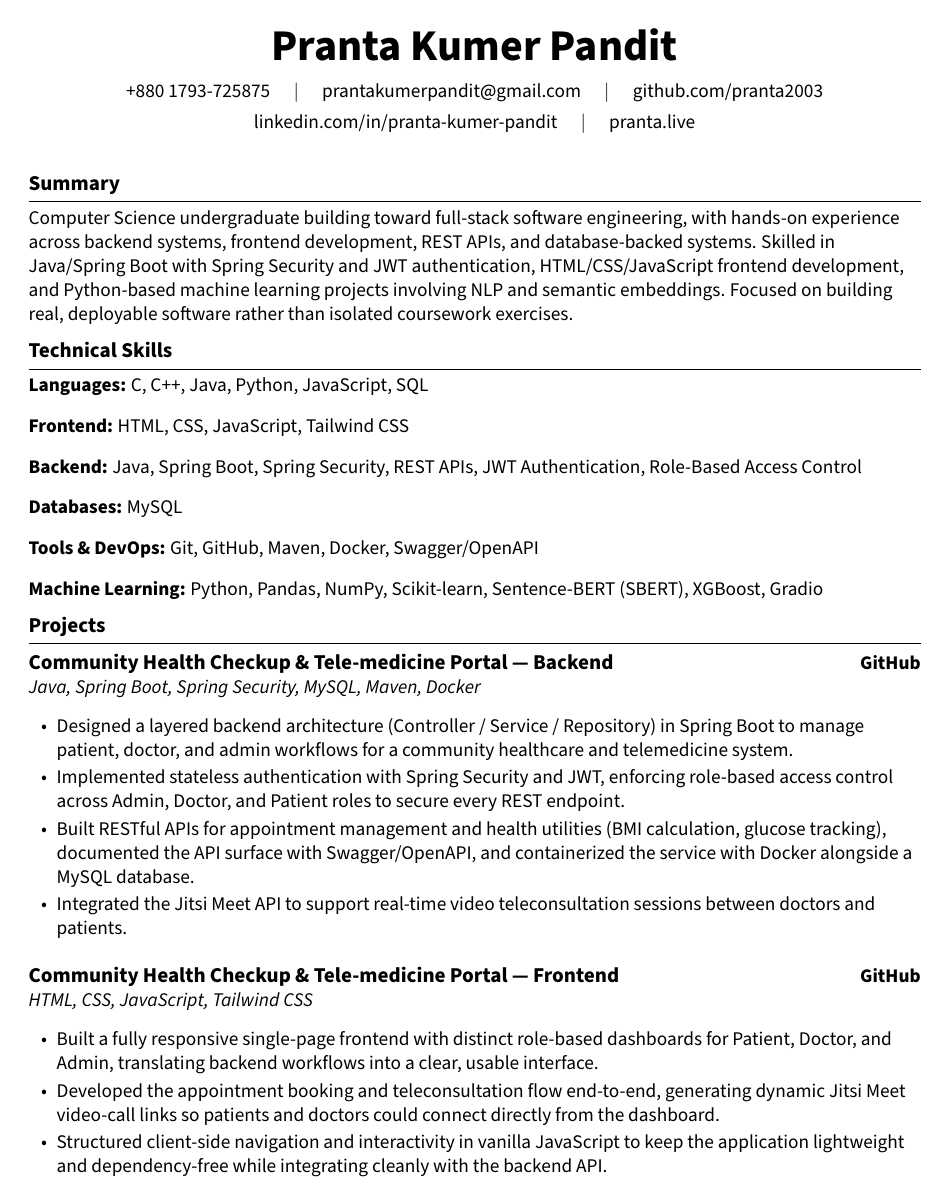
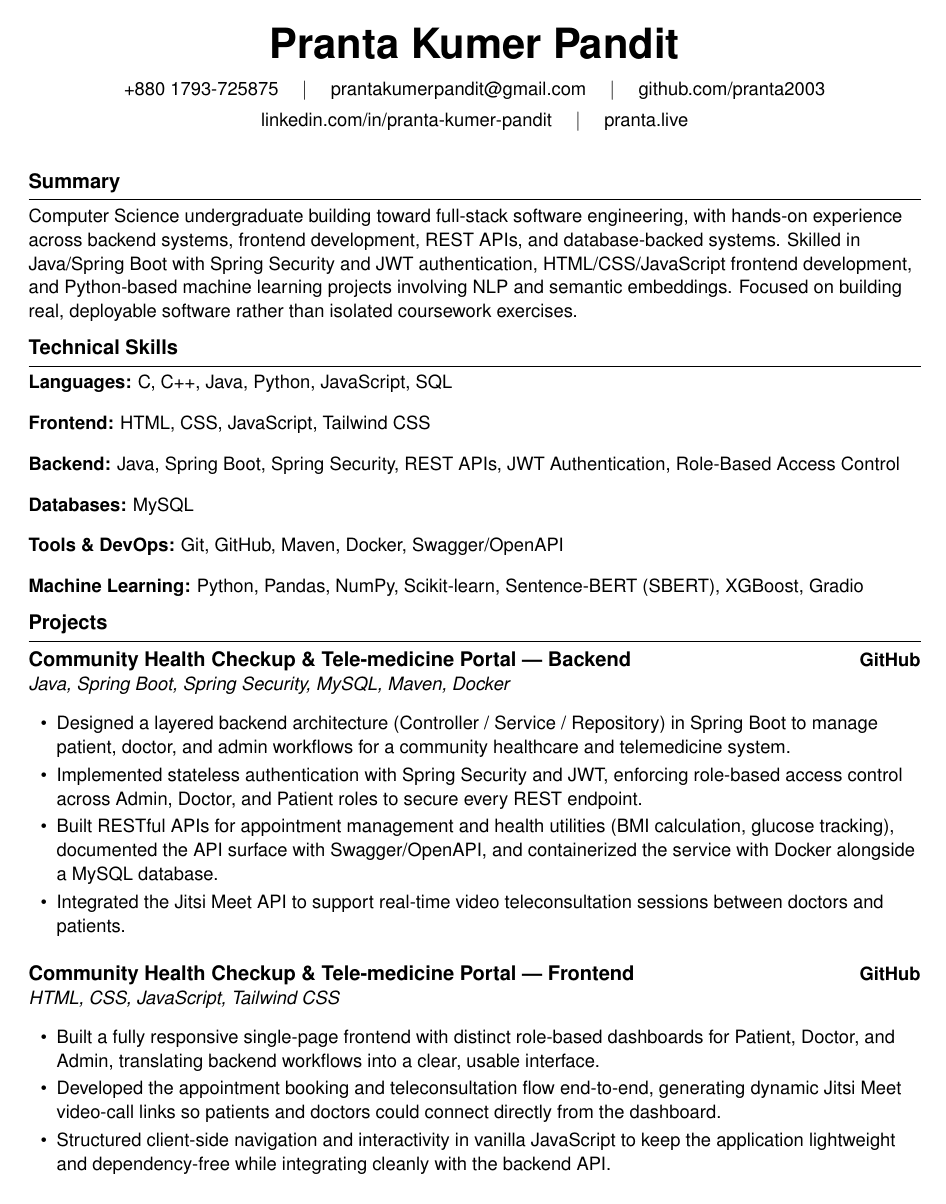
Before and after one commit to pranta2003/Resume, a LaTeX CV (Pranta_resume_update_with_project.tex): page 1 of 2. Compiled offline with pdfLaTeX.

Commit message:
Use professional Helvetica-style font in resume

```diff
--- a/Pranta_resume_update_with_project.tex
+++ b/Pranta_resume_update_with_project.tex
@@ -9,7 +9,8 @@
 \usepackage[hidelinks]{hyperref}
 \usepackage[english]{babel}
 \usepackage{tabularx}
-\usepackage{sourcesanspro}
+% Helvetica-style sans serif: familiar, readable, and widely available in LaTeX.
+\usepackage[scaled=0.95]{helvet}
 \renewcommand{\familydefault}{\sfdefault}
 \input{glyphtounicode}
 
```
